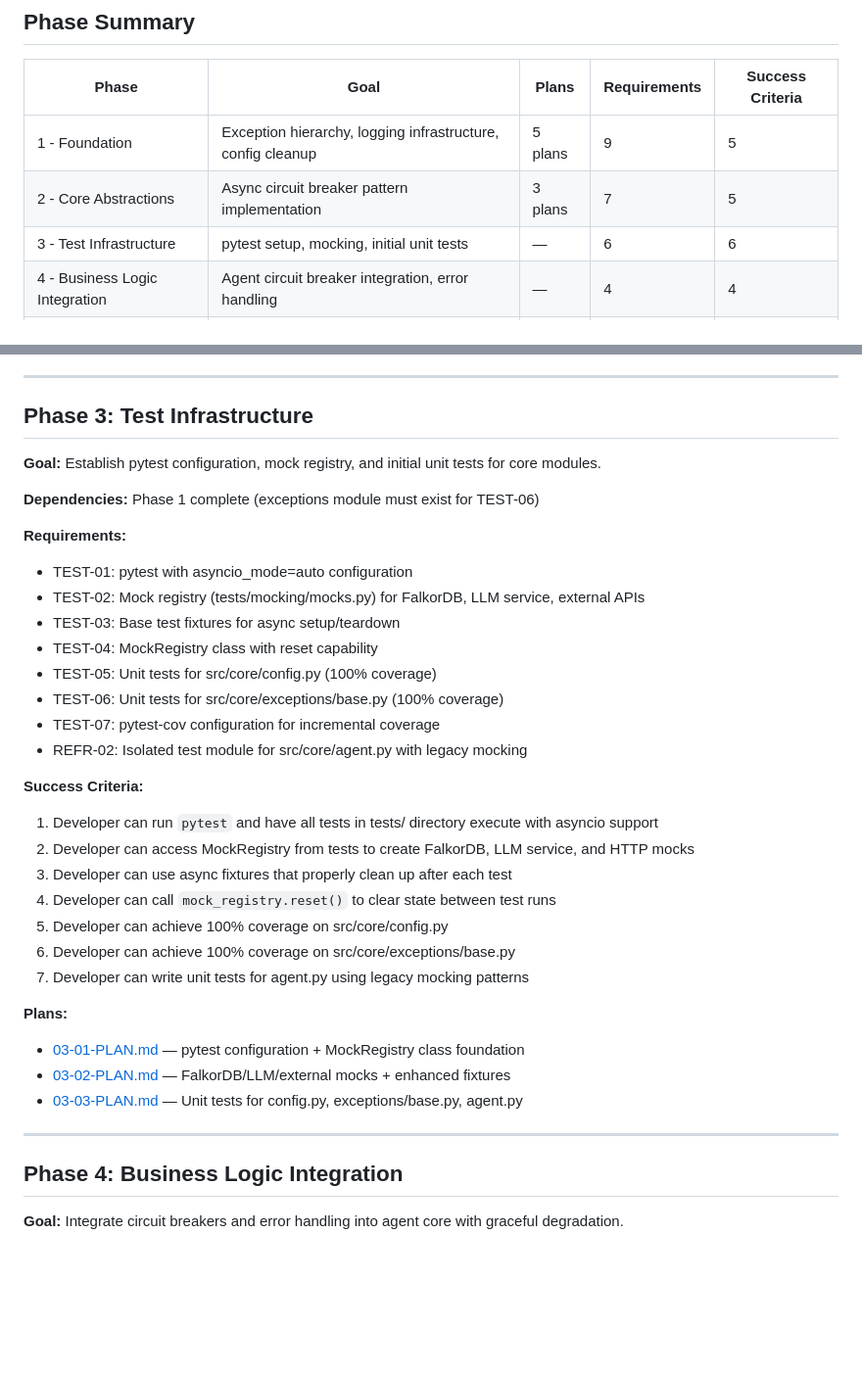
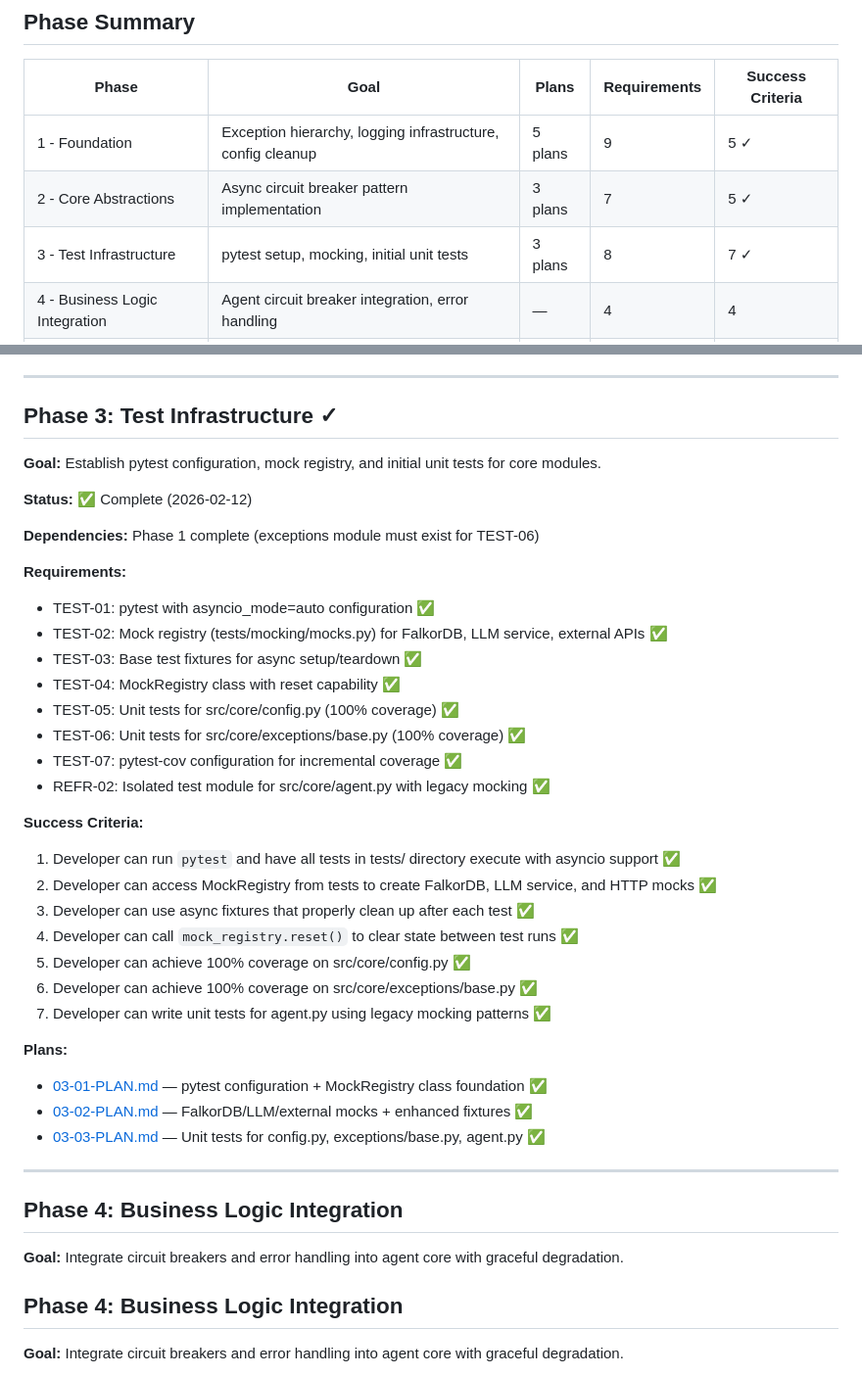
Before and after one commit to angrysky56/graph-rlm, a Markdown page: .planning/ROADMAP.md, 2 parts joined by grey strips. Shown at 98% size. Drawn GitHub-style; blank space fills up the shorter version.

Commit message:
docs(phase-3): complete Test Infrastructure phase execution

```diff
--- a/.planning/ROADMAP.md
+++ b/.planning/ROADMAP.md
@@ -12,9 +12,9 @@ Engineering health improvements for Graph-RLM focusing on exception handling, te
 
 | Phase | Goal | Plans | Requirements | Success Criteria |
 |-------|------|-------|--------------|------------------|
-| 1 - Foundation | Exception hierarchy, logging infrastructure, config cleanup | 5 plans | 9 | 5 |
-| 2 - Core Abstractions | Async circuit breaker pattern implementation | 3 plans | 7 | 5 |
-| 3 - Test Infrastructure | pytest setup, mocking, initial unit tests | — | 6 | 6 |
+| 1 - Foundation | Exception hierarchy, logging infrastructure, config cleanup | 5 plans | 9 | 5 ✓ |
+| 2 - Core Abstractions | Async circuit breaker pattern implementation | 3 plans | 7 | 5 ✓ |
+| 3 - Test Infrastructure | pytest setup, mocking, initial unit tests | 3 plans | 8 | 7 ✓ |
 | 4 - Business Logic Integration | Agent circuit breaker integration, error handling | — | 4 | 4 |
 | 5 - API and Integration | External service integration, coverage validation | — | 3 | 4 |
 
@@ -77,37 +77,43 @@ Engineering health improvements for Graph-RLM focusing on exception handling, te
 
 ---
 
-## Phase 3: Test Infrastructure
+## Phase 3: Test Infrastructure ✓
 
 **Goal:** Establish pytest configuration, mock registry, and initial unit tests for core modules.
+
+**Status:** ✅ Complete (2026-02-12)
 
 **Dependencies:** Phase 1 complete (exceptions module must exist for TEST-06)
 
 **Requirements:**
-- TEST-01: pytest with asyncio_mode=auto configuration
-- TEST-02: Mock registry (tests/mocking/mocks.py) for FalkorDB, LLM service, external APIs
-- TEST-03: Base test fixtures for async setup/teardown
-- TEST-04: MockRegistry class with reset capability
-- TEST-05: Unit tests for src/core/config.py (100% coverage)
-- TEST-06: Unit tests for src/core/exceptions/base.py (100% coverage)
-- TEST-07: pytest-cov configuration for incremental coverage
-- REFR-02: Isolated test module for src/core/agent.py with legacy mocking
+- TEST-01: pytest with asyncio_mode=auto configuration ✅
+- TEST-02: Mock registry (tests/mocking/mocks.py) for FalkorDB, LLM service, external APIs ✅
+- TEST-03: Base test fixtures for async setup/teardown ✅
+- TEST-04: MockRegistry class with reset capability ✅
+- TEST-05: Unit tests for src/core/config.py (100% coverage) ✅
+- TEST-06: Unit tests for src/core/exceptions/base.py (100% coverage) ✅
+- TEST-07: pytest-cov configuration for incremental coverage ✅
+- REFR-02: Isolated test module for src/core/agent.py with legacy mocking ✅
 
 **Success Criteria:**
-1. Developer can run `pytest` and have all tests in tests/ directory execute with asyncio support
-2. Developer can access MockRegistry from tests to create FalkorDB, LLM service, and HTTP mocks
-3. Developer can use async fixtures that properly clean up after each test
-4. Developer can call `mock_registry.reset()` to clear state between test runs
-5. Developer can achieve 100% coverage on src/core/config.py
-6. Developer can achieve 100% coverage on src/core/exceptions/base.py
-7. Developer can write unit tests for agent.py using legacy mocking patterns
+1. Developer can run `pytest` and have all tests in tests/ directory execute with asyncio support ✅
+2. Developer can access MockRegistry from tests to create FalkorDB, LLM service, and HTTP mocks ✅
+3. Developer can use async fixtures that properly clean up after each test ✅
+4. Developer can call `mock_registry.reset()` to clear state between test runs ✅
+5. Developer can achieve 100% coverage on src/core/config.py ✅
+6. Developer can achieve 100% coverage on src/core/exceptions/base.py ✅
+7. Developer can write unit tests for agent.py using legacy mocking patterns ✅
 
 **Plans:**
-- [03-01-PLAN.md](./phases/03-test-infrastructure/03-01-PLAN.md) — pytest configuration + MockRegistry class foundation
-- [03-02-PLAN.md](./phases/03-test-infrastructure/03-02-PLAN.md) — FalkorDB/LLM/external mocks + enhanced fixtures
-- [03-03-PLAN.md](./phases/03-test-infrastructure/03-03-PLAN.md) — Unit tests for config.py, exceptions/base.py, agent.py
+- [03-01-PLAN.md](./phases/03-test-infrastructure/03-01-PLAN.md) — pytest configuration + MockRegistry class foundation ✅
+- [03-02-PLAN.md](./phases/03-test-infrastructure/03-02-PLAN.md) — FalkorDB/LLM/external mocks + enhanced fixtures ✅
+- [03-03-PLAN.md](./phases/03-test-infrastructure/03-03-PLAN.md) — Unit tests for config.py, exceptions/base.py, agent.py ✅
 
- ---
+---
+
+## Phase 4: Business Logic Integration
+
+**Goal:** Integrate circuit breakers and error handling into agent core with graceful degradation.
 
 ## Phase 4: Business Logic Integration
 
```
Also changed, not shown: .planning/STATE.md (+16 -17 lines), 1 other file.
